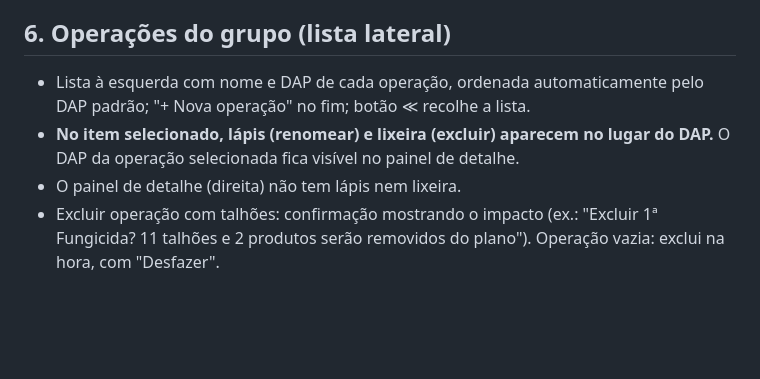
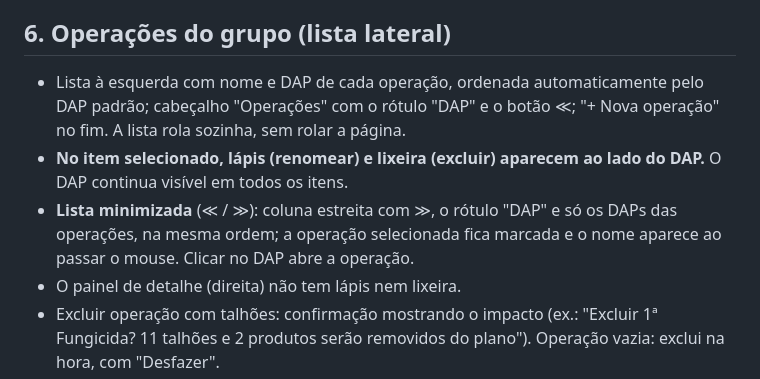
Before and after one commit to jfontenelli/plano-safra, a Markdown page: docs/telas/04-operacoes-defensivos.md, the part around the change. Drawn GitHub-style; blank space fills up the shorter version.

Commit message:
Doc da tela 04: lista de operações com DAP sempre visível e versão minimizada
Co-Authored-By: Claude Opus 5.5 <noreply@anthropic.com>

```diff
--- a/docs/telas/04-operacoes-defensivos.md
+++ b/docs/telas/04-operacoes-defensivos.md
@@ -59,8 +59,9 @@ Princípio: o peso visual de cada navegação é inverso à frequência de uso.
 
 ## 6. Operações do grupo (lista lateral)
 
-- Lista à esquerda com nome e DAP de cada operação, ordenada automaticamente pelo DAP padrão; "+ Nova operação" no fim; botão ≪ recolhe a lista.
-- **No item selecionado, lápis (renomear) e lixeira (excluir) aparecem no lugar do DAP.** O DAP da operação selecionada fica visível no painel de detalhe.
+- Lista à esquerda com nome e DAP de cada operação, ordenada automaticamente pelo DAP padrão; cabeçalho "Operações" com o rótulo "DAP" e o botão ≪; "+ Nova operação" no fim. A lista rola sozinha, sem rolar a página.
+- **No item selecionado, lápis (renomear) e lixeira (excluir) aparecem ao lado do DAP.** O DAP continua visível em todos os itens.
+- **Lista minimizada** (≪ / ≫): coluna estreita com ≫, o rótulo "DAP" e só os DAPs das operações, na mesma ordem; a operação selecionada fica marcada e o nome aparece ao passar o mouse. Clicar no DAP abre a operação.
 - O painel de detalhe (direita) não tem lápis nem lixeira.
 - Excluir operação com talhões: confirmação mostrando o impacto (ex.: "Excluir 1ª Fungicida? 11 talhões e 2 produtos serão removidos do plano"). Operação vazia: exclui na hora, com "Desfazer".
 - A lista não mostra contador de pendências.
```
